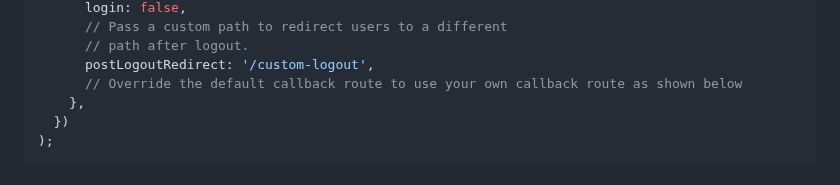
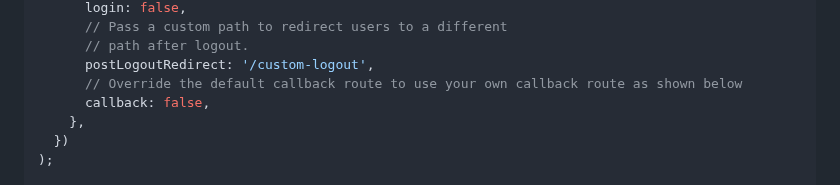
Before and after one commit to auth0/express-openid-connect, a Markdown page: EXAMPLES.md, the part around the change. Drawn GitHub-style.

Commit message:
add missing callback example (#610)
Co-authored-by: Kushal <43465488+kushalshit27@users.noreply.github.com>

```diff
--- a/EXAMPLES.md
+++ b/EXAMPLES.md
@@ -88,6 +88,7 @@ app.use(
       // path after logout.
       postLogoutRedirect: '/custom-logout',
       // Override the default callback route to use your own callback route as shown below
+      callback: false,
     },
   })
 );
```
